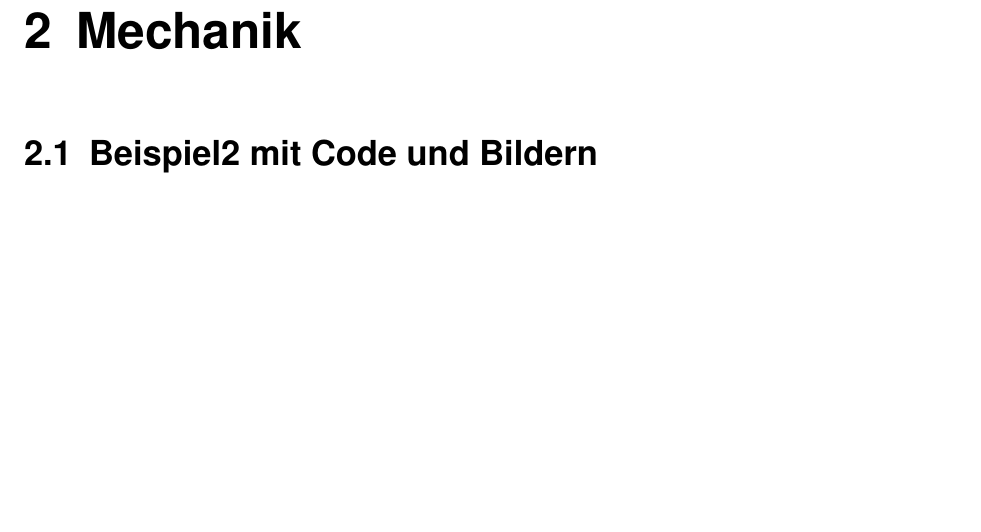
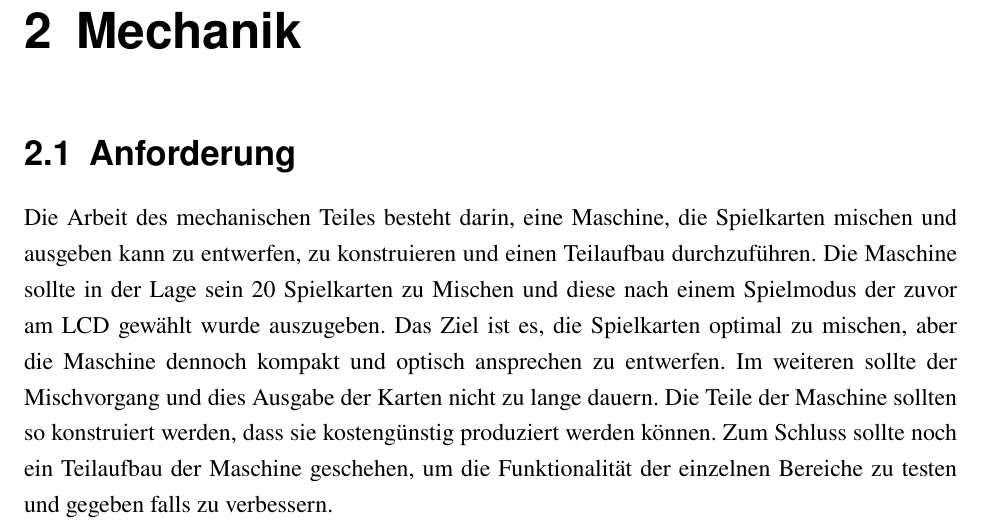
Before and after one commit to avollmaier/ReShuffled, a LaTeX book (mainDocumentation/main.tex, which reads mainDocumentation/fig/modules/mech.tex): part of page 5 of 9, cut so that both start at the same text, the shorter picture padded with empty space. Compiled offline with pdfLaTeX.

Commit message:
added Chapter 2.1 Anforderung

```diff
--- a/mainDocumentation/fig/modules/mech.tex
+++ b/mainDocumentation/fig/modules/mech.tex
@@ -1,5 +1,17 @@
 \lohead{Hörmann Stefan}
 \chapter{Mechanik}
 
-\section{Beispiel2 mit Code und Bildern}
-\label{sec:beispiel}
+\section{Anforderung}
+\label{sec:Anforderung}
+Die Arbeit des mechanischen Teiles besteht darin, eine Maschine,
+die Spielkarten mischen und ausgeben kann zu entwerfen, zu konstruieren
+und einen Teilaufbau durchzuführen. Die Maschine sollte in der Lage
+sein 20 Spielkarten zu Mischen und diese nach einem Spielmodus der
+zuvor am LCD gewählt wurde auszugeben. Das Ziel ist es, die Spielkarten
+optimal zu mischen, aber die Maschine dennoch kompakt und optisch
+ansprechen zu entwerfen. Im weiteren sollte der Mischvorgang und dies
+Ausgabe der Karten nicht zu lange dauern. Die Teile der Maschine
+sollten so konstruiert werden, dass sie kostengünstig produziert
+werden können. Zum Schluss sollte noch ein Teilaufbau der Maschine
+geschehen, um die Funktionalität der einzelnen Bereiche zu testen
+und gegeben falls zu verbessern.
```
